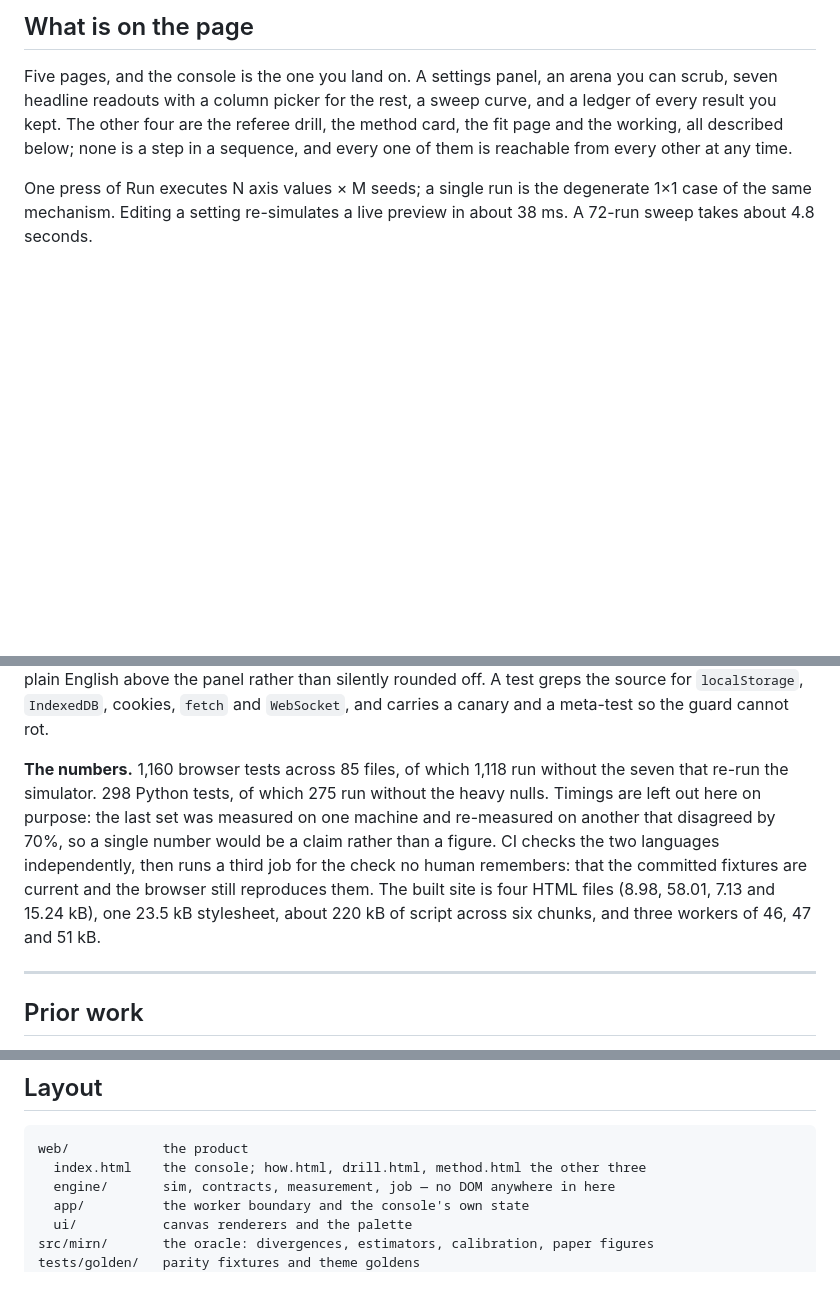
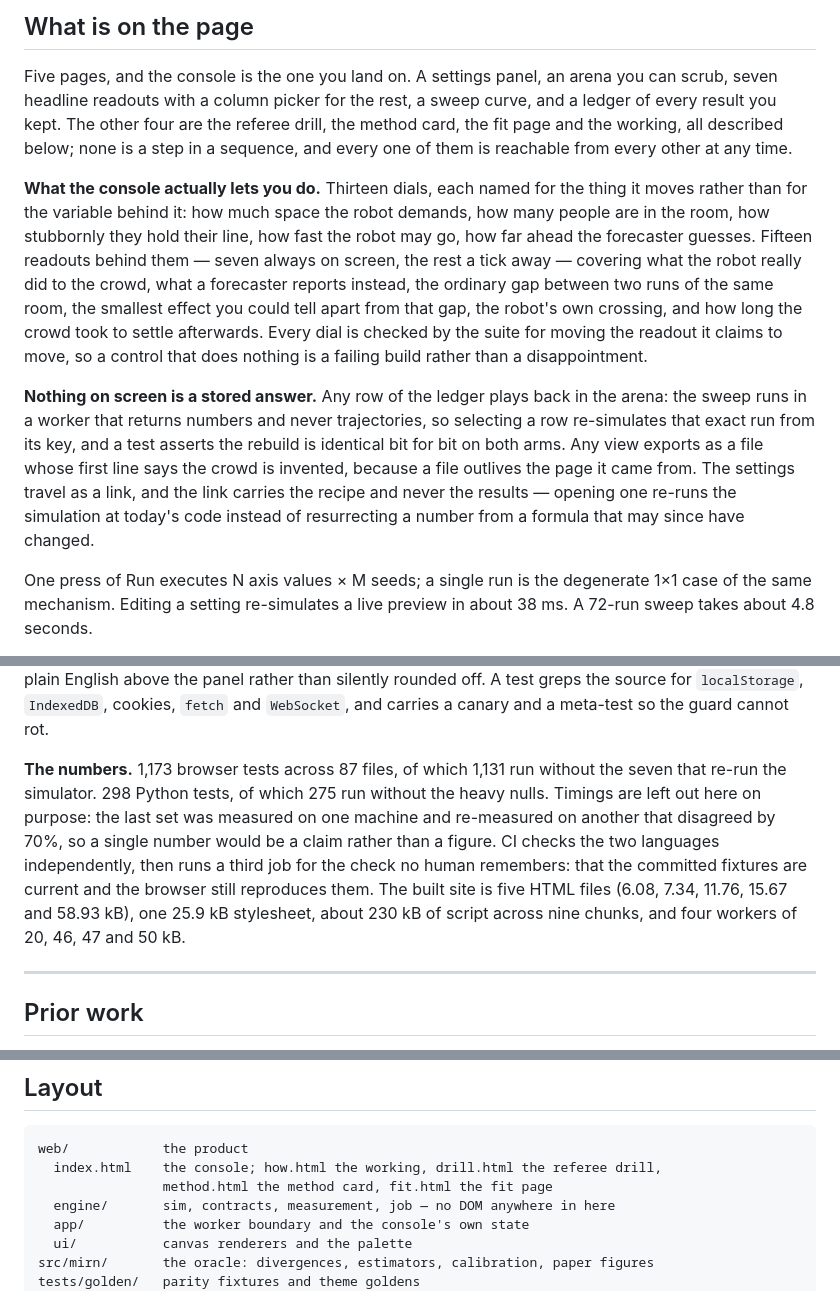
Before and after one commit to smukhyala/mirn, a Markdown page: README.md, 3 parts joined by grey strips. Drawn GitHub-style; blank space fills up the shorter version.

Commit message:
Say what the console does, and re-measure the numbers that said it
The description of the console covered the pages and skipped the functionality.
Two paragraphs added: the thirteen dials and fifteen readouts, named by what they
move; and that nothing on screen is a stored answer — ledger rows re-simulate
from their key, exports open with the invented-crowd line, links carry the recipe
and never the results.

The counts beside it were carried forward without being run, which is the failure
mode this README names twice. Re-measured: 1173 browser tests across 87 files,
1131 without the seven that re-run the simulator. Python is unchanged at 298/275.
The built site is five HTML files and four workers, not four and three — the fit
page shipped and the sentence describing the build did not follow it. The layout
block listed three pages of five for the same reason.

CLAUDE.md carried the same two stale counts; today's timings go in the table that
exists to watch them drift.

Co-Authored-By: Claude Opus 5 (1M context) <noreply@anthropic.com>
Claude-Session: https://claude.ai/code/session_01WC9UfzTeanpYBedWvn7FGZ

````diff
--- a/README.md
+++ b/README.md
@@ -63,6 +63,24 @@ seven headline readouts with a column picker for the rest, a sweep curve, and a
 result you kept. The other four are the referee drill, the method card, the fit page and the
 working, all described below; none is a step in a sequence, and every one of them is reachable from
 every other at any time.
+
+**What the console actually lets you do.** Thirteen dials, each named for the thing it moves rather
+than for the variable behind it: how much space the robot demands, how many people are in the room,
+how stubbornly they hold their line, how fast the robot may go, how far ahead the forecaster
+guesses. Fifteen readouts behind them — seven always on screen, the rest a tick away — covering what
+the robot really did to the crowd, what a forecaster reports instead, the ordinary gap between two
+runs of the same room, the smallest effect you could tell apart from that gap, the robot's own
+crossing, and how long the crowd took to settle afterwards. Every dial is checked by the suite for
+moving the readout it claims to move, so a control that does nothing is a failing build rather than
+a disappointment.
+
+**Nothing on screen is a stored answer.** Any row of the ledger plays back in the arena: the sweep
+runs in a worker that returns numbers and never trajectories, so selecting a row re-simulates that
+exact run from its key, and a test asserts the rebuild is identical bit for bit on both arms. Any
+view exports as a file whose first line says the crowd is invented, because a file outlives the page
+it came from. The settings travel as a link, and the link carries the recipe and never the results
+— opening one re-runs the simulation at today's code instead of resurrecting a number from a formula
+that may since have changed.
 
 One press of Run executes N axis values × M seeds; a single run is the degenerate 1×1 case of the
 same mechanism. Editing a setting re-simulates a live preview in about 38 ms. A 72-run sweep takes
@@ -307,14 +325,14 @@ have is named in plain English above the panel rather than silently rounded off.
 source for `localStorage`, `IndexedDB`, cookies, `fetch` and `WebSocket`, and carries a canary and
 a meta-test so the guard cannot rot.
 
-**The numbers.** 1,160 browser tests across 85 files, of which 1,118 run without the seven that
+**The numbers.** 1,173 browser tests across 87 files, of which 1,131 run without the seven that
 re-run the simulator. 298 Python tests, of which 275 run without the heavy nulls. Timings are left
 out here on purpose: the last set was measured on one machine and re-measured on another that
 disagreed by 70%, so a single number would be a claim rather than a figure. CI checks the two
 languages independently, then runs a third job for the check no human remembers: that the committed
-fixtures are current and the browser still reproduces them. The built site is four HTML files (8.98,
-58.01, 7.13 and 15.24 kB), one 23.5 kB stylesheet, about 220 kB of script across six chunks, and
-three workers of 46, 47 and 51 kB.
+fixtures are current and the browser still reproduces them. The built site is five HTML files (6.08,
+7.34, 11.76, 15.67 and 58.93 kB), one 25.9 kB stylesheet, about 230 kB of script across nine
+chunks, and four workers of 20, 46, 47 and 50 kB.
 
 ---
 
@@ -396,7 +414,8 @@ Changing one side alone is a red test, not a judgement call.
 
 ```
 web/            the product
-  index.html    the console; how.html, drill.html, method.html the other three
+  index.html    the console; how.html the working, drill.html the referee drill,
+                method.html the method card, fit.html the fit page
   engine/       sim, contracts, measurement, job — no DOM anywhere in here
   app/          the worker boundary and the console's own state
   ui/           canvas renderers and the palette
````
Also changed, not shown: other parts of README.md (+1 -1 lines), CLAUDE.md (+4 -2 lines).
